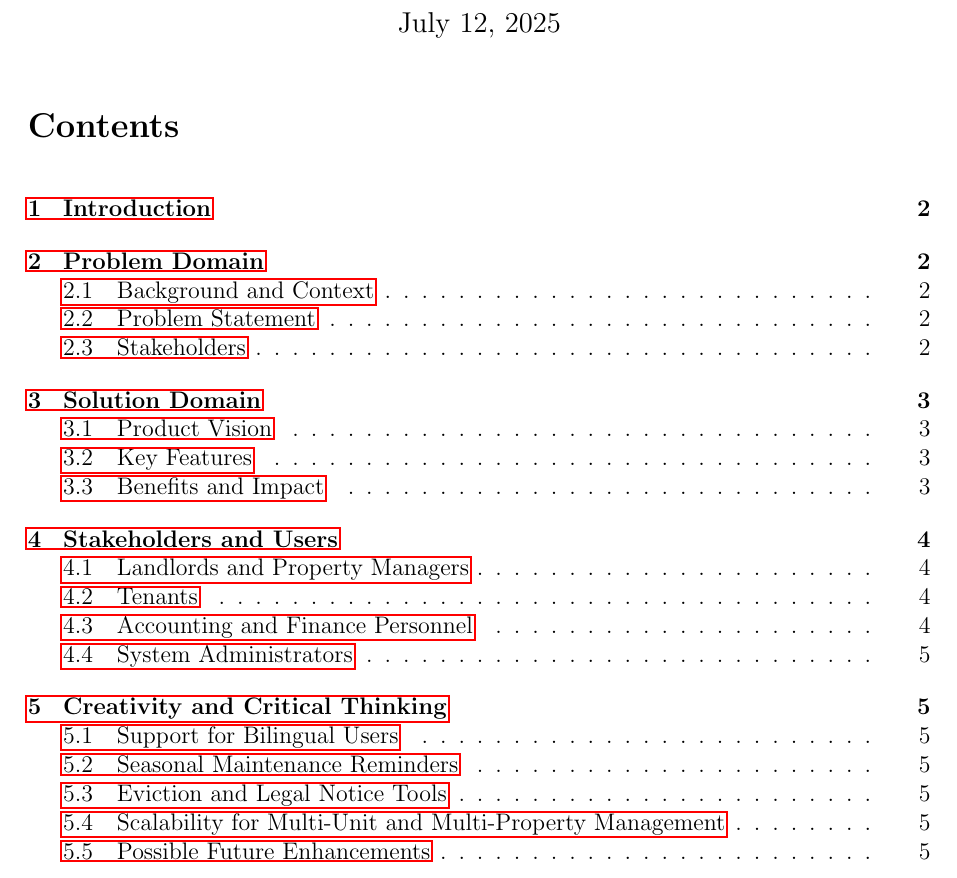
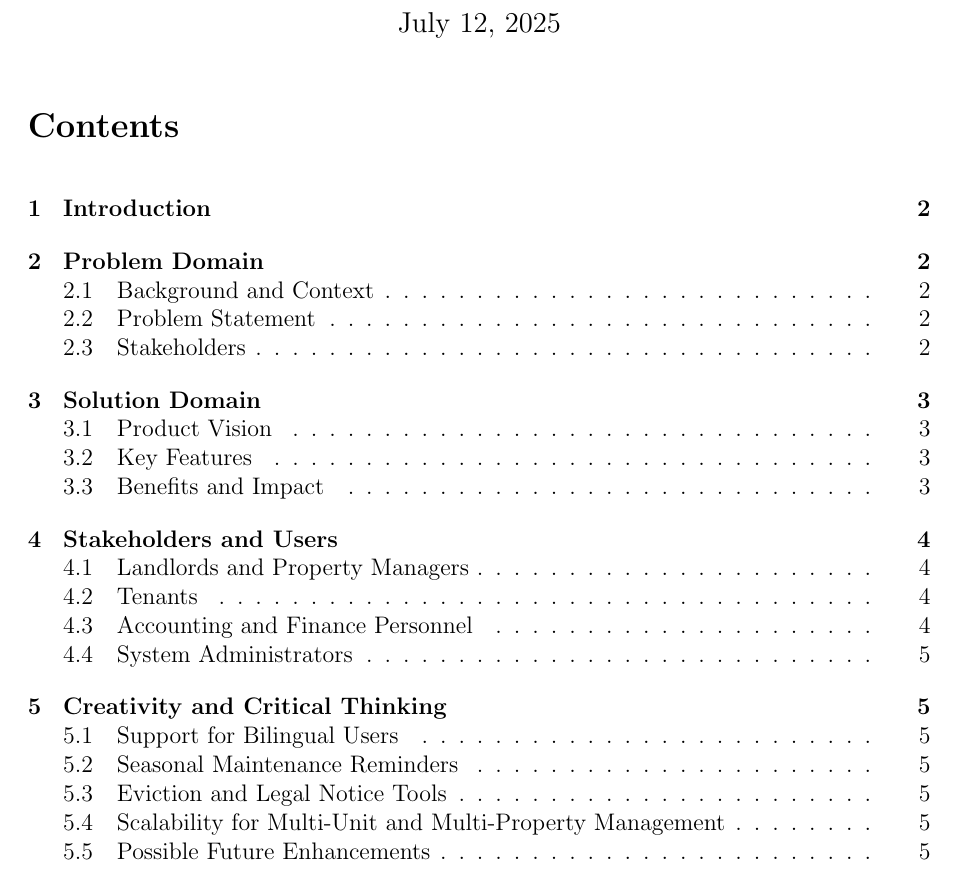
Before and after one commit to chandanpreet707/soen6481-d1-vision, a LaTeX document (main.tex): part of page 1 of 6, cut so that both start at the same text. Compiled offline with pdfLaTeX.

Commit message:
Fix LaTeX formatting: Remove red link borders from table of contents.

```diff
--- a/main.tex
+++ b/main.tex
@@ -6,6 +6,9 @@
 \titleformat{\subsection}{\normalfont\large\bfseries}{\thesubsection}{1em}{}
 \usepackage{graphicx}
 \usepackage{hyperref}
+\hypersetup{
+    hidelinks
+}
 \usepackage{longtable}
 
 \title{Vision Document\\\large CanaLease (CA)}
```
Also changed, not shown: main.tex (2 more changed lines).
